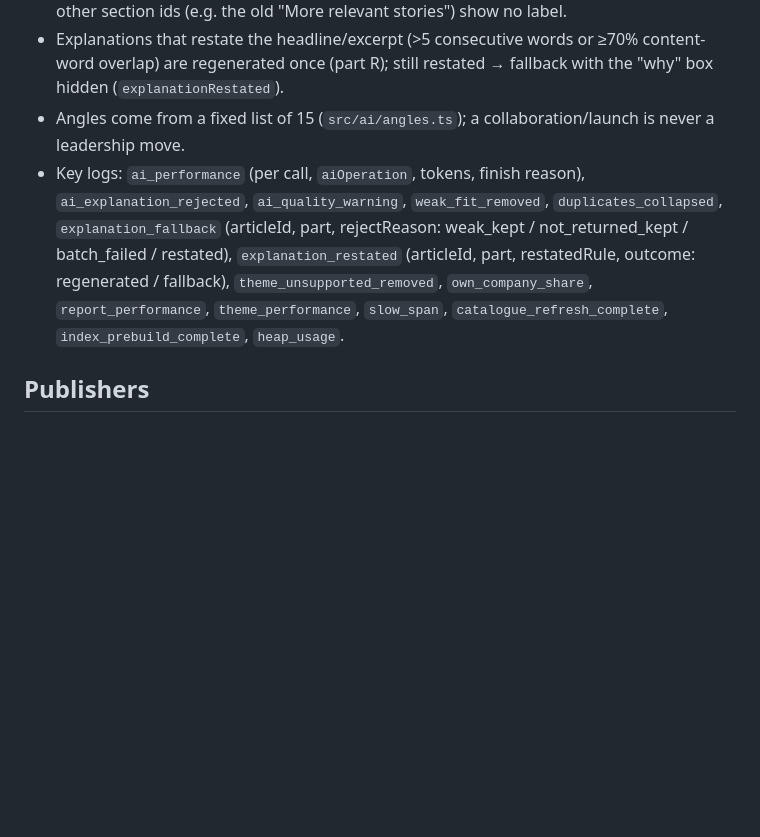
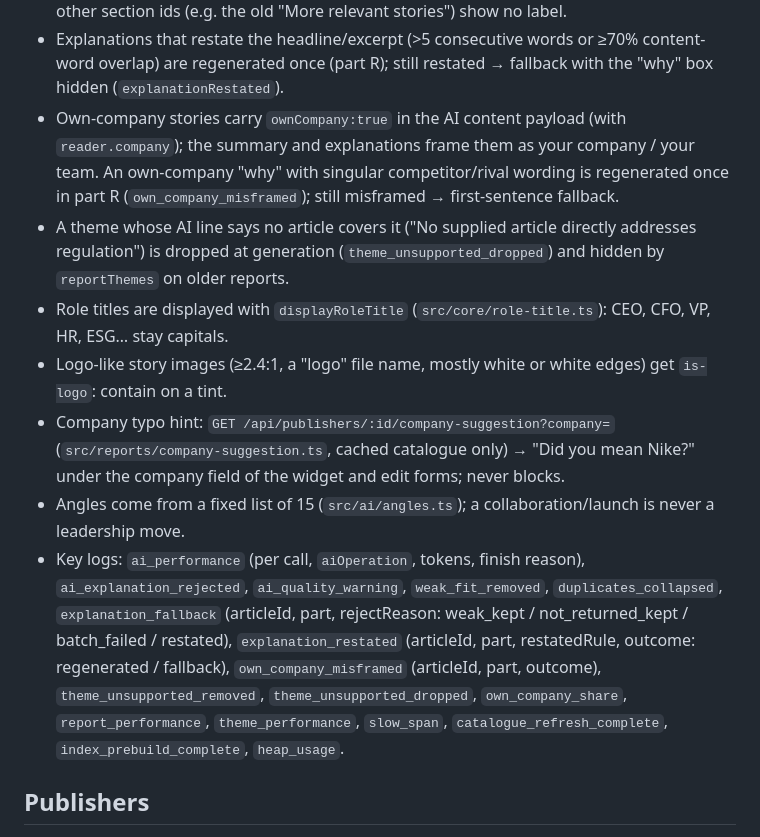
Before and after one commit to qfngb8kfc6-bot/publishing-widget, a Markdown page: CLAUDE.md, the part around the change. Drawn GitHub-style; blank space fills up the shorter version.

Commit message:
CLAUDE.md: note role titles, own-company framing, theme denial, logo images and company hint
Co-Authored-By: Claude Opus 5.5 <noreply@anthropic.com>
Claude-Session: https://claude.ai/code/session_017kR9qAnameSMhdi84xPXUo

```diff
--- a/CLAUDE.md
+++ b/CLAUDE.md
@@ -76,10 +76,19 @@ qfngb8kfc6-bot/publishing-widget.
   (e.g. the old "More relevant stories") show no label.
 - Explanations that restate the headline/excerpt (>5 consecutive words or ≥70% content-word overlap) are
   regenerated once (part R); still restated → fallback with the "why" box hidden (`explanationRestated`).
+- Own-company stories carry `ownCompany:true` in the AI content payload (with `reader.company`); the summary and
+  explanations frame them as your company / your team. An own-company "why" with singular competitor/rival wording is
+  regenerated once in part R (`own_company_misframed`); still misframed → first-sentence fallback.
+- A theme whose AI line says no article covers it ("No supplied article directly addresses regulation") is dropped
+  at generation (`theme_unsupported_dropped`) and hidden by `reportThemes` on older reports.
+- Role titles are displayed with `displayRoleTitle` (`src/core/role-title.ts`): CEO, CFO, VP, HR, ESG… stay capitals.
+- Logo-like story images (≥2.4:1, a "logo" file name, mostly white or white edges) get `is-logo`: contain on a tint.
+- Company typo hint: `GET /api/publishers/:id/company-suggestion?company=` (`src/reports/company-suggestion.ts`, cached
+  catalogue only) → "Did you mean Nike?" under the company field of the widget and edit forms; never blocks.
 - Angles come from a fixed list of 15 (`src/ai/angles.ts`); a collaboration/launch is never a leadership move.
 - Key logs: `ai_performance` (per call, `aiOperation`, tokens, finish reason), `ai_explanation_rejected`,
   `ai_quality_warning`, `weak_fit_removed`, `duplicates_collapsed`, `explanation_fallback` (articleId, part, rejectReason: weak_kept / not_returned_kept / batch_failed / restated),
-  `explanation_restated` (articleId, part, restatedRule, outcome: regenerated / fallback), `theme_unsupported_removed`, `own_company_share`, `report_performance`, `theme_performance`,
+  `explanation_restated` (articleId, part, restatedRule, outcome: regenerated / fallback), `own_company_misframed` (articleId, part, outcome), `theme_unsupported_removed`, `theme_unsupported_dropped`, `own_company_share`, `report_performance`, `theme_performance`,
   `slow_span`, `catalogue_refresh_complete`, `index_prebuild_complete`, `heap_usage`.
 
 ## Publishers
```
